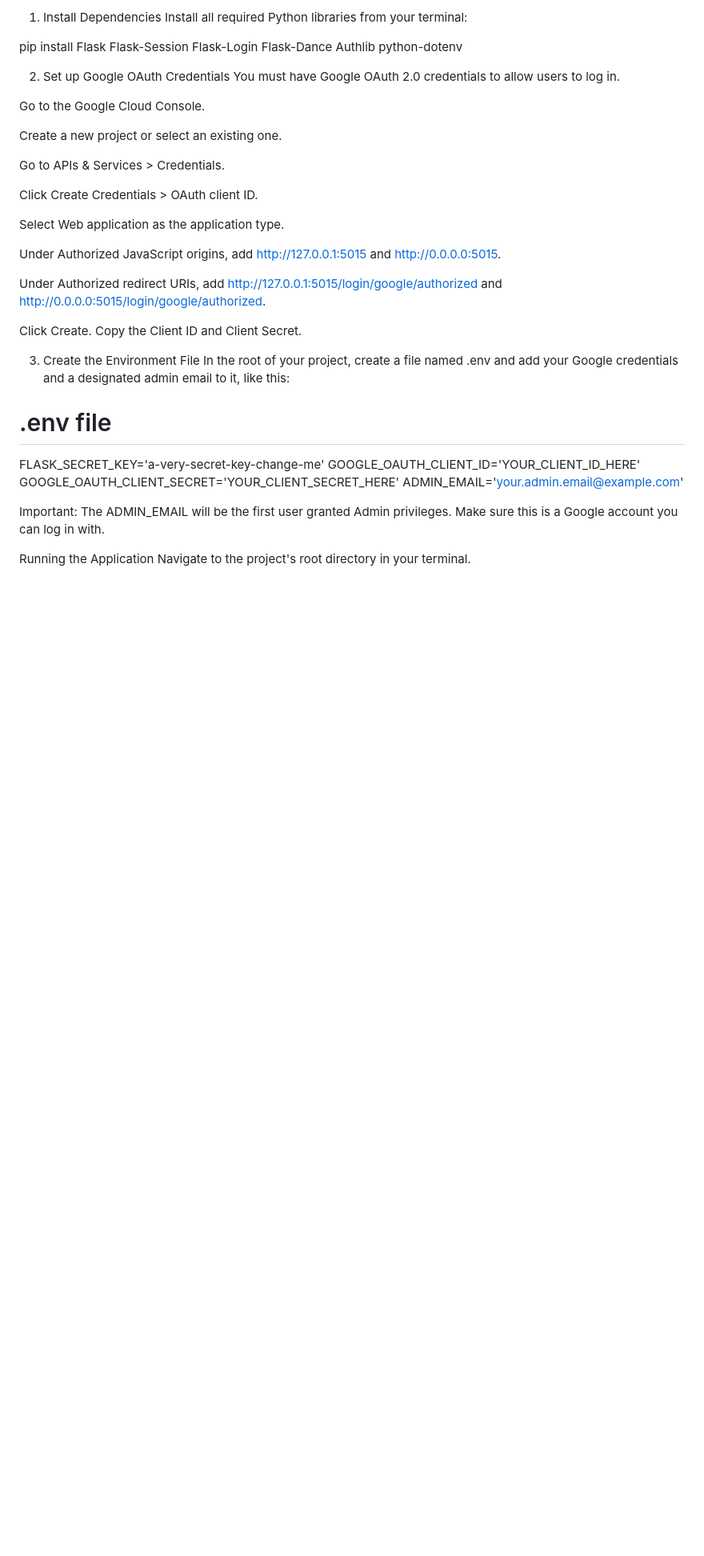
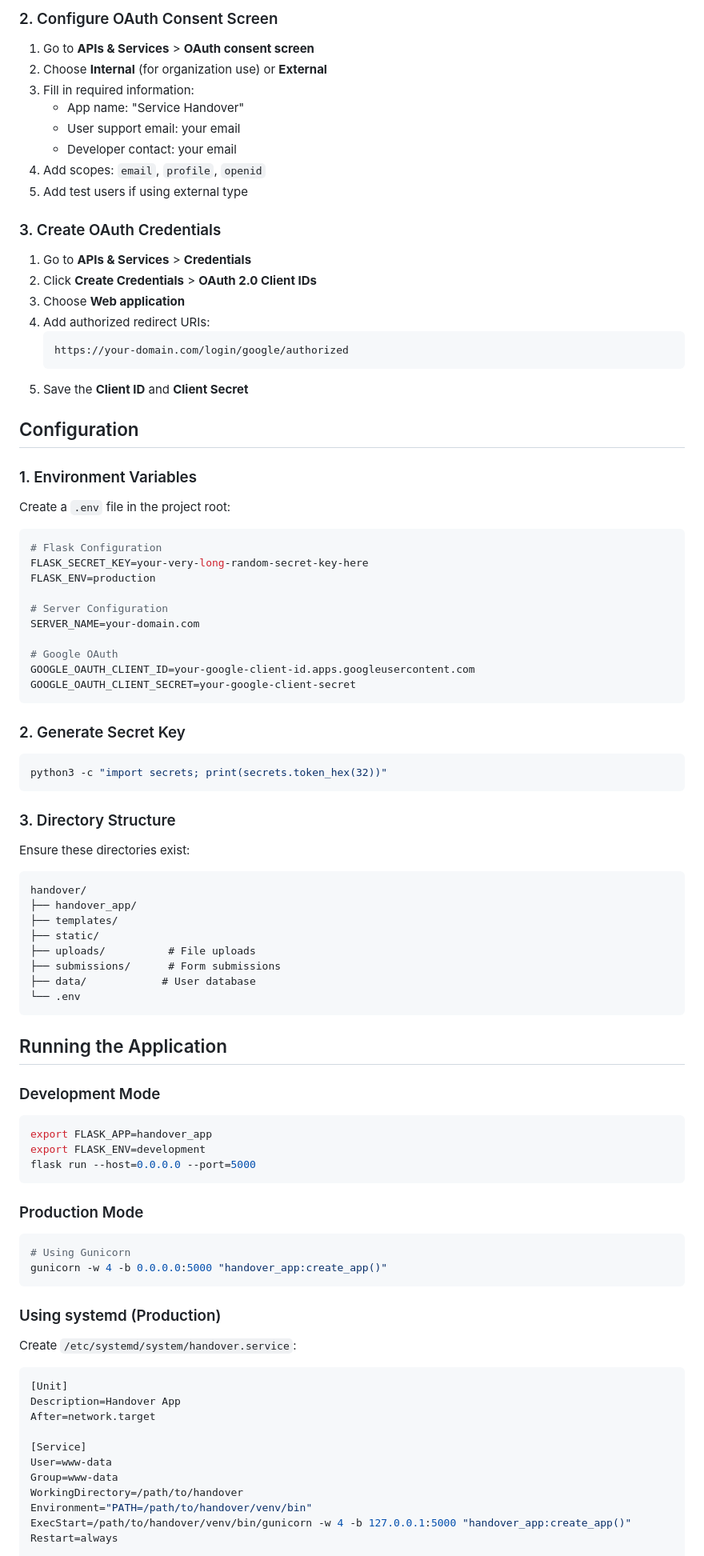
Before and after one commit to mightywomble/handover, a Markdown page: handover/README.md, the part around the change printed below. Shown: that part at 80% size. Rendered like a GitHub page; blank space fills up the shorter version.

````diff
--- a/handover/README.md
+++ b/handover/README.md
@@ -51,39 +69,88 @@ To run this application, you need Python and pip installed.
 
-1. Install Dependencies
-Install all required Python libraries from your terminal:
+### 2. Configure OAuth Consent Screen
+1. Go to **APIs & Services** > **OAuth consent screen**
+2. Choose **Internal** (for organization use) or **External**
+3. Fill in required information:
+   - App name: "Service Handover"
+   - User support email: your email
+   - Developer contact: your email
+4. Add scopes: `email`, `profile`, `openid`
+5. Add test users if using external type
 
-pip install Flask Flask-Session Flask-Login Flask-Dance Authlib python-dotenv
+### 3. Create OAuth Credentials
+1. Go to **APIs & Services** > **Credentials**
+2. Click **Create Credentials** > **OAuth 2.0 Client IDs**
+3. Choose **Web application**
+4. Add authorized redirect URIs:
+   ```
+   https://your-domain.com/login/google/authorized
+   ```
+5. Save the **Client ID** and **Client Secret**
 
-2. Set up Google OAuth Credentials
-You must have Google OAuth 2.0 credentials to allow users to log in.
+## Configuration
 
-Go to the Google Cloud Console.
+### 1. Environment Variables
+Create a `.env` file in the project root:
 
-Create a new project or select an existing one.
+```bash
+# Flask Configuration
+FLASK_SECRET_KEY=your-very-long-random-secret-key-here
+FLASK_ENV=production
 
-Go to APIs & Services > Credentials.
+# Server Configuration
+SERVER_NAME=your-domain.com
 
-Click Create Credentials > OAuth client ID.
+# Google OAuth
+GOOGLE_OAUTH_CLIENT_ID=your-google-client-id.apps.googleusercontent.com
+GOOGLE_OAUTH_CLIENT_SECRET=your-google-client-secret
+```
 
-Select Web application as the application type.
+### 2. Generate Secret Key
+```bash
+python3 -c "import secrets; print(secrets.token_hex(32))"
+```
 
-Under Authorized JavaScript origins, add http://127.0.0.1:5015 and http://0.0.0.0:5015.
+### 3. Directory Structure
+Ensure these directories exist:
+```
+handover/
+├── handover_app/
+├── templates/
+├── static/
+├── uploads/          # File uploads
+├── submissions/      # Form submissions
+├── data/            # User database
+└── .env
+```
 
-Under Authorized redirect URIs, add http://127.0.0.1:5015/login/google/authorized and http://0.0.0.0:5015/login/google/authorized.
+## Running the Application
 
-Click Create. Copy the Client ID and Client Secret.
+### Development Mode
+```bash
+export FLASK_APP=handover_app
+export FLASK_ENV=development
+flask run --host=0.0.0.0 --port=5000
+```
 
-3. Create the Environment File
-In the root of your project, create a file named .env and add your Google credentials and a designated admin email to it, like this:
+### Production Mode
+```bash
+# Using Gunicorn
+gunicorn -w 4 -b 0.0.0.0:5000 "handover_app:create_app()"
+```
 
-# .env file
-FLASK_SECRET_KEY='a-very-secret-key-change-me'
-GOOGLE_OAUTH_CLIENT_ID='YOUR_CLIENT_ID_HERE'
-GOOGLE_OAUTH_CLIENT_SECRET='YOUR_CLIENT_SECRET_HERE'
-ADMIN_EMAIL='your.admin.email@example.com'
+### Using systemd (Production)
+Create `/etc/systemd/system/handover.service`:
 
-Important: The ADMIN_EMAIL will be the first user granted Admin privileges. Make sure this is a Google account you can log in with.
+```ini
+[Unit]
+Description=Handover App
+After=network.target
 
-Running the Application
-Navigate to the project's root directory in your terminal.
+[Service]
+User=www-data
+Group=www-data
+WorkingDirectory=/path/to/handover
+Environment="PATH=/path/to/handover/venv/bin"
+ExecStart=/path/to/handover/venv/bin/gunicorn -w 4 -b 127.0.0.1:5000 "handover_app:create_app()"
+Restart=always
 
````
Also changed, not shown: other parts of handover/README.md (+191 -46 lines).
